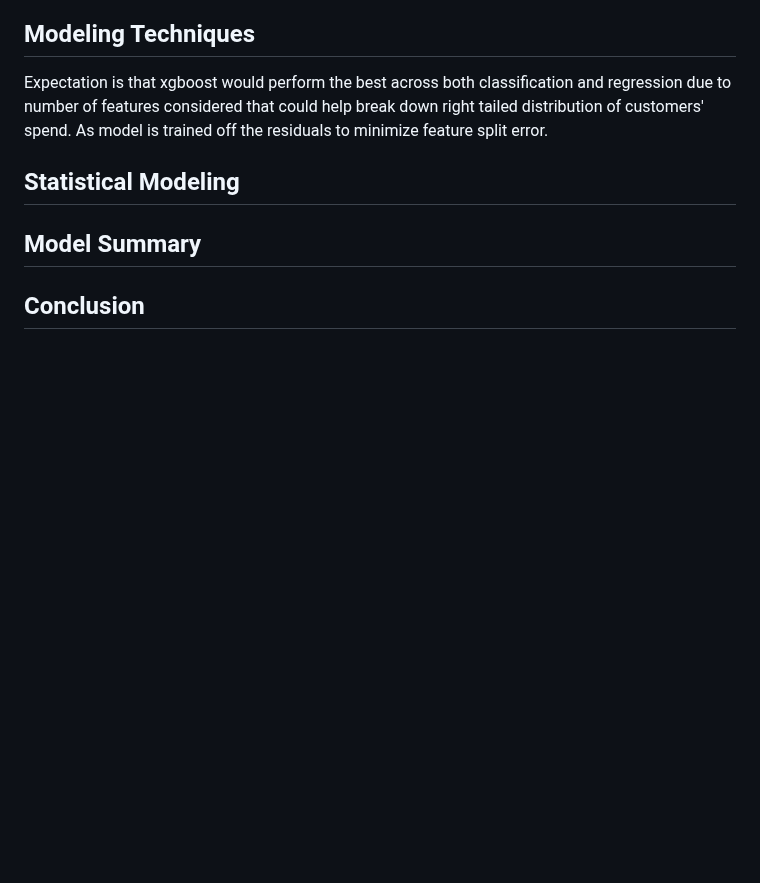
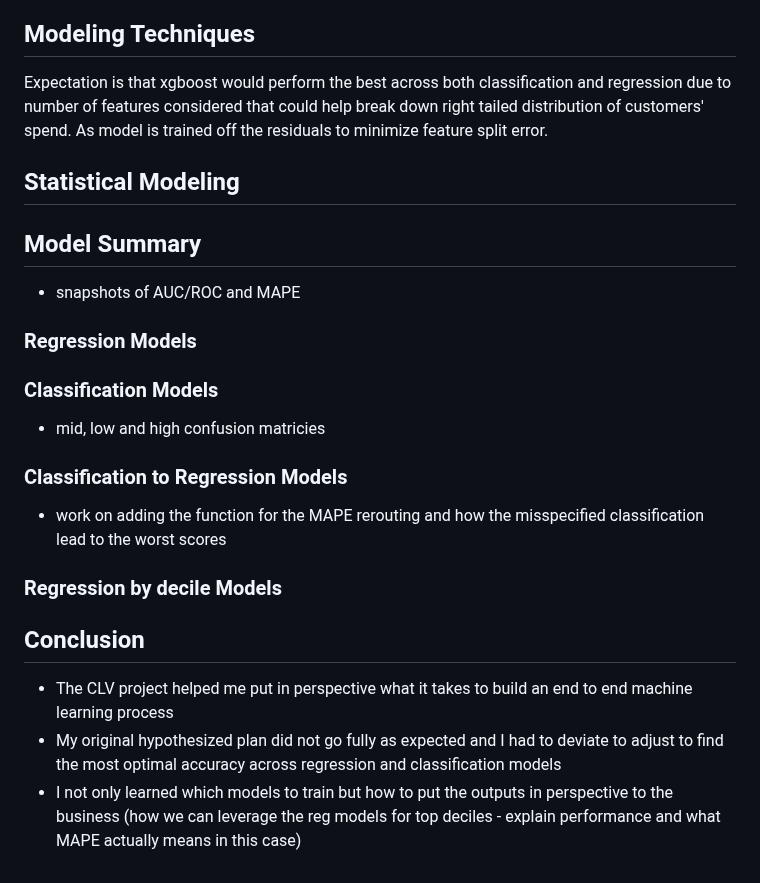
Before and after one commit to rossdw77/CLVProject.github.io, a Markdown page: README.md, the part around the change. Rendered like a GitHub page; blank space fills up the shorter version.

Commit message:
Enhance README with model summaries and conclusions
Added sections for regression and classification models, including confusion matrices and MAPE rerouting function. Updated conclusion to reflect insights gained from the CLV project.

```diff
--- a/README.md
+++ b/README.md
@@ -94,5 +94,25 @@ Expectation is that xgboost would perform the best across both classification an
 
 ## Model Summary
 
+- snapshots of AUC/ROC and MAPE
+
+### Regression Models
+
+
+### Classification Models
+
+- mid, low and high confusion matricies
+
+### Classification to Regression Models
+
+- work on adding the function for the MAPE rerouting and how the misspecified classification lead to the worst scores
+
+
+### Regression by decile Models
+
 
 ## Conclusion
+
+- The CLV project helped me put in perspective what it takes to build an end to end machine learning process
+- My original hypothesized plan did not go fully as expected and I had to deviate to adjust to find the most optimal accuracy across regression and classification models
+- I not only learned which models to train but how to put the outputs in perspective to the business (how we can leverage the reg models for top deciles - explain performance and what MAPE actually means in this case)
```
